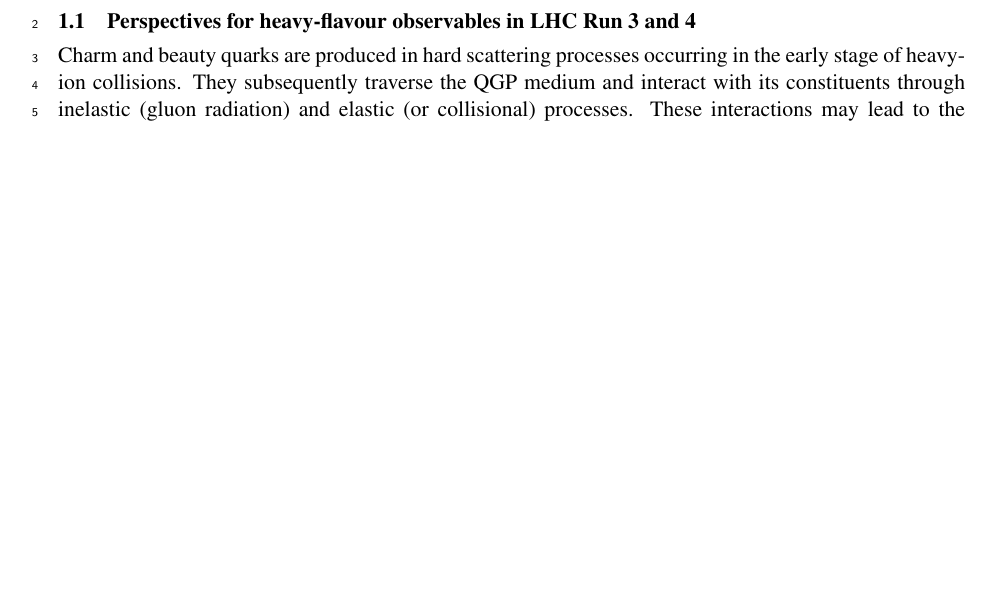
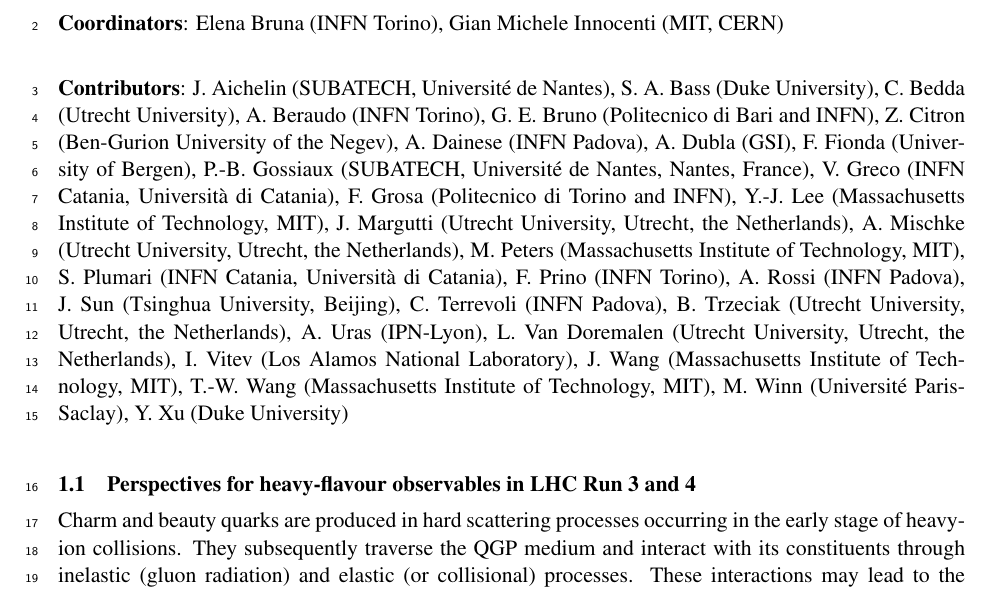
Before and after one commit to echapon/yr-wg5, a LaTeX document (hf/section.tex): part of page 1 of 19, cut at the place of the change, the shorter picture padded with empty space. Compiled offline with pdfLaTeX.

Commit message:
Update on Overleaf.

```diff
--- a/hf/section.tex
+++ b/hf/section.tex
@@ -5,10 +5,44 @@
 % until here
 
 \begin{document}
-
-
+\clearpage
 \section{Open heavy flavour}
 \label{sec:HI_HF}
+
+\begin{flushleft}
+\textbf{Coordinators}: Elena Bruna (INFN Torino), Gian Michele Innocenti (MIT, CERN)
+\end{flushleft}
+\textbf{Contributors}:
+J. Aichelin (SUBATECH, Universit\'e de Nantes),
+S. A. Bass (Duke University),
+C. Bedda (Utrecht University),
+A. Beraudo (INFN Torino),
+G. E. Bruno (Politecnico di Bari and INFN),
+Z. Citron (Ben-Gurion University of the Negev),
+A. Dainese (INFN Padova),
+A. Dubla (GSI),
+F. Fionda (University of Bergen),
+P.-B. Gossiaux (SUBATECH, Universit\'e de Nantes, Nantes, France),
+V. Greco (INFN Catania, Universit\`a di Catania),
+F. Grosa (Politecnico di Torino and INFN),
+Y.-J. Lee (Massachusetts Institute of Technology, MIT),
+J. Margutti (Utrecht University, Utrecht, the Netherlands),
+A. Mischke (Utrecht University, Utrecht, the Netherlands),
+M. Peters (Massachusetts Institute of Technology, MIT),
+S. Plumari (INFN Catania, Universit\`a di Catania),
+F. Prino (INFN Torino),
+A. Rossi (INFN Padova),
+J. Sun (Tsinghua University, Beijing),
+C. Terrevoli (INFN Padova),
+B. Trzeciak (Utrecht University, Utrecht, the Netherlands),
+A. Uras (IPN-Lyon),
+L. Van Doremalen (Utrecht University, Utrecht, the Netherlands),
+I. Vitev (Los Alamos National Laboratory),
+J. Wang (Massachusetts Institute of Technology, MIT),
+T.-W. Wang (Massachusetts Institute of Technology, MIT),
+M. Winn (Universit\'e Paris-Saclay),
+Y. Xu (Duke University)
+
 
 %Your text here. You can also include other tex files. Example ref.~\cite{FCCkickoff}.
 
```
Also changed, not shown: beyond/section.tex (+3 -13 lines), commands.tex (+12 -0 lines), hf/smallsystem.tex (+3 -3 lines), hf/figures/Beauty-RpPb5TeV-HTLvsLat.eps (added), hf/figures/Beauty-RpPb5TeV-HTLvsLat.pdf (added), hf/figures/v2cD_pPb8TeV_HTLvslQCD.eps (added), hf/figures/v2cD_pPb8TeV_HTLvslQCD.pdf (added), hf/figures/v2cD_pPb8TeV_smear.eps (added), hf/figures/v2cD_pPb8TeV_smear.pdf (added).
